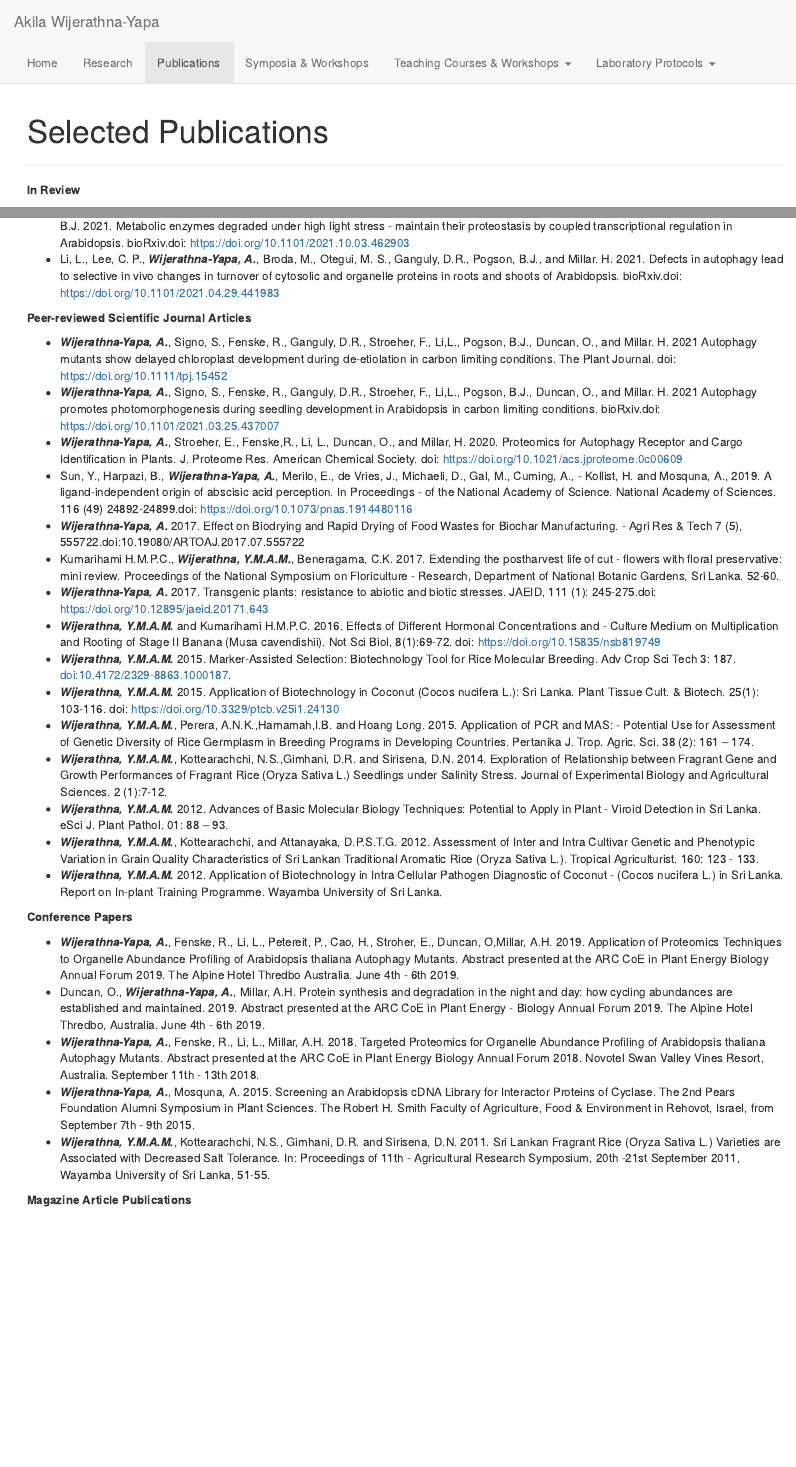
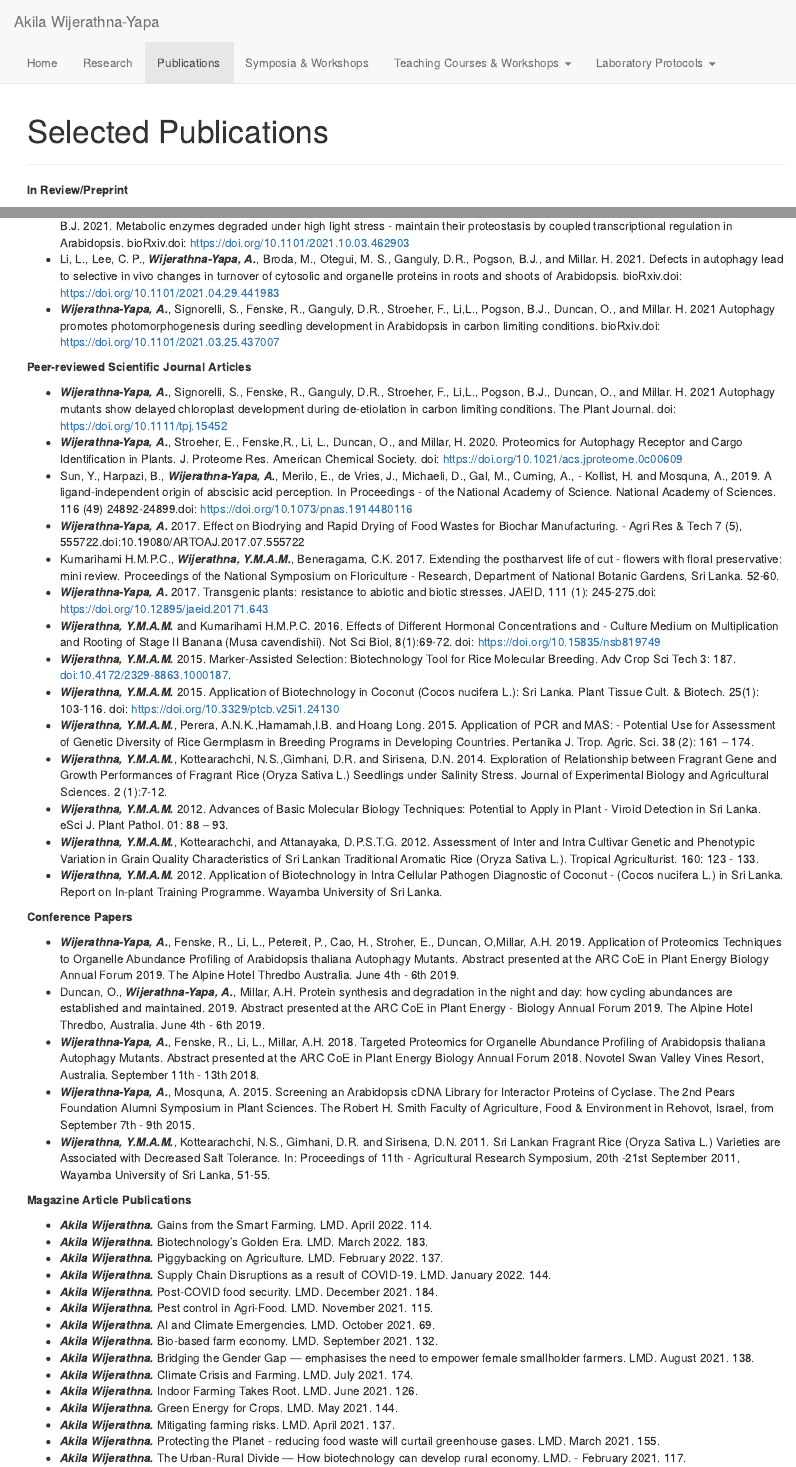
Before and after one commit to AkilaWijerathnaYapa/AkilaWijerathnaYapa.github.io, an R Markdown document (publications.Rmd): the page in a window 1100 px wide, from its top, and a second part further down, joined at a grey line. The pictures show the output file publications.html that the author committed with the source, opened offline; library style sheets and scripts come from the installed R packages.

Commit message:
Bio & Publications have Updated

```diff
--- a/publications.Rmd
+++ b/publications.Rmd
@@ -4,15 +4,15 @@ title: "Selected Publications"
 
 ***
 
-**In Review**
+**In Review/Preprint**
 
 - Li, L., Duncan, O., Ganguly, D.R., Lee, C.P., Crisp, P., **_Wijerathna-Yapa, A._**, Pogson, B.J., Salih, K., - Trosch, J., Millar, A.H., and Pogson, B.J. 2021. Metabolic enzymes degraded under high light stress - maintain their proteostasis by coupled transcriptional regulation in Arabidopsis. bioRxiv.doi: https://doi.org/10.1101/2021.10.03.462903
 - Li, L., Lee, C. P., **_Wijerathna-Yapa, A._**, Broda, M., Otegui, M. S., Ganguly, D.R., Pogson, B.J., and Millar. H. 2021. Defects in autophagy lead to selective in vivo changes in turnover of cytosolic and organelle proteins in roots and shoots of Arabidopsis. bioRxiv.doi: https://doi.org/10.1101/2021.04.29.441983
+- **_Wijerathna-Yapa, A._**, Signorelli, S., Fenske, R., Ganguly, D.R., Stroeher, F., Li,L., Pogson, B.J., Duncan, O., and Millar. H. 2021 Autophagy promotes photomorphogenesis during seedling development in Arabidopsis in carbon limiting conditions. bioRxiv.doi: https://doi.org/10.1101/2021.03.25.437007
 
 **Peer-reviewed Scientific Journal Articles**
 
-- **_Wijerathna-Yapa, A._**, Signo, S., Fenske, R., Ganguly, D.R., Stroeher, F., Li,L., Pogson, B.J., Duncan, O., and Millar. H. 2021 Autophagy mutants show delayed chloroplast development during de-etiolation in carbon limiting conditions. The Plant Journal. doi: https://doi.org/10.1111/tpj.15452
-- **_Wijerathna-Yapa, A._**, Signo, S., Fenske, R., Ganguly, D.R., Stroeher, F., Li,L., Pogson, B.J., Duncan, O., and Millar. H. 2021 Autophagy promotes photomorphogenesis during seedling development in Arabidopsis in carbon limiting conditions. bioRxiv.doi: https://doi.org/10.1101/2021.03.25.437007
+- **_Wijerathna-Yapa, A._**, Signorelli, S., Fenske, R., Ganguly, D.R., Stroeher, F., Li,L., Pogson, B.J., Duncan, O., and Millar. H. 2021 Autophagy mutants show delayed chloroplast development during de-etiolation in carbon limiting conditions. The Plant Journal. doi: https://doi.org/10.1111/tpj.15452
 - **_Wijerathna-Yapa, A._**, Stroeher, E., Fenske,R., Li, L., Duncan, O., and Millar, H. 2020. Proteomics for Autophagy Receptor and Cargo Identification in Plants. J. Proteome Res. American Chemical Society. doi: https://doi.org/10.1021/acs.jproteome.0c00609
 - Sun, Y., Harpazi, B., **_Wijerathna-Yapa, A._**, Merilo, E., de Vries, J., Michaeli, D., Gal, M., Cuming, A., - Kollist, H. and Mosquna, A., 2019. A ligand-independent origin of abscisic acid perception. In Proceedings - of the National Academy of Science. National Academy of Sciences. 116 (49) 24892-24899.doi: https://doi.org/10.1073/pnas.1914480116
 - **_Wijerathna-Yapa, A._** 2017. Effect on Biodrying and Rapid Drying of Food Wastes for Biochar Manufacturing. - Agri Res & Tech 7 (5), 555722.doi:10.19080/ARTOAJ.2017.07.555722
@@ -37,6 +37,9 @@ title: "Selected Publications"
 
 **Magazine Article Publications**
 
+- **_Akila Wijerathna._** Gains from the Smart Farming. LMD. April 2022. 114.
+- **_Akila Wijerathna._** Biotechnology's Golden Era. LMD. March 2022. 183.
+- **_Akila Wijerathna._** Piggybacking on Agriculture. LMD. February 2022. 137.
 - **_Akila Wijerathna._** Supply Chain Disruptions as a result of COVID-19. LMD. January 2022. 144.
 - **_Akila Wijerathna._** Post-COVID food security. LMD. December 2021. 184.
 - **_Akila Wijerathna._** Pest control in Agri-Food. LMD. November 2021. 115.
```
Also changed, not shown: index.Rmd (+6 -2 lines), index.html, publications.html, 1 other file.
